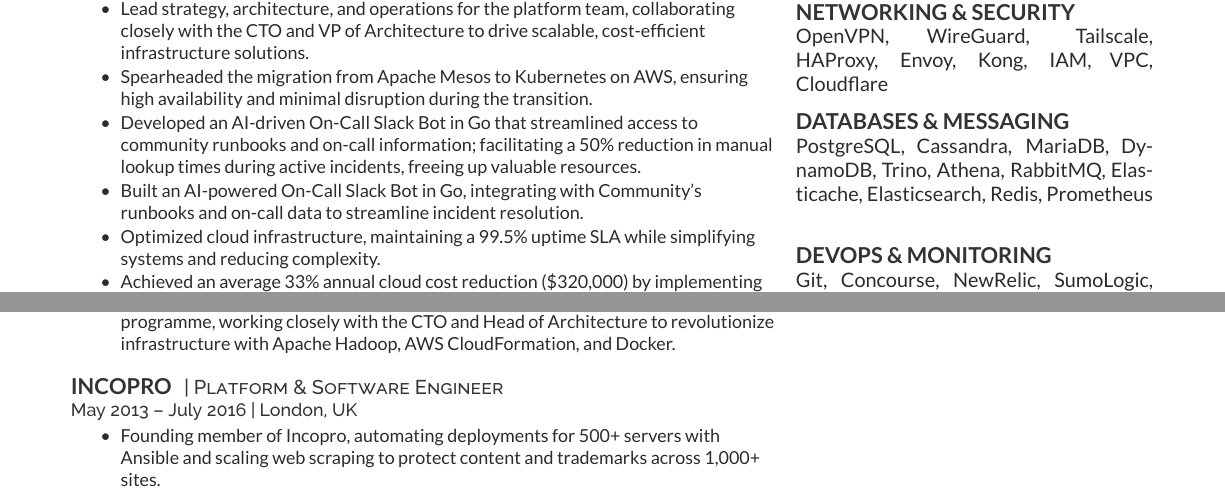
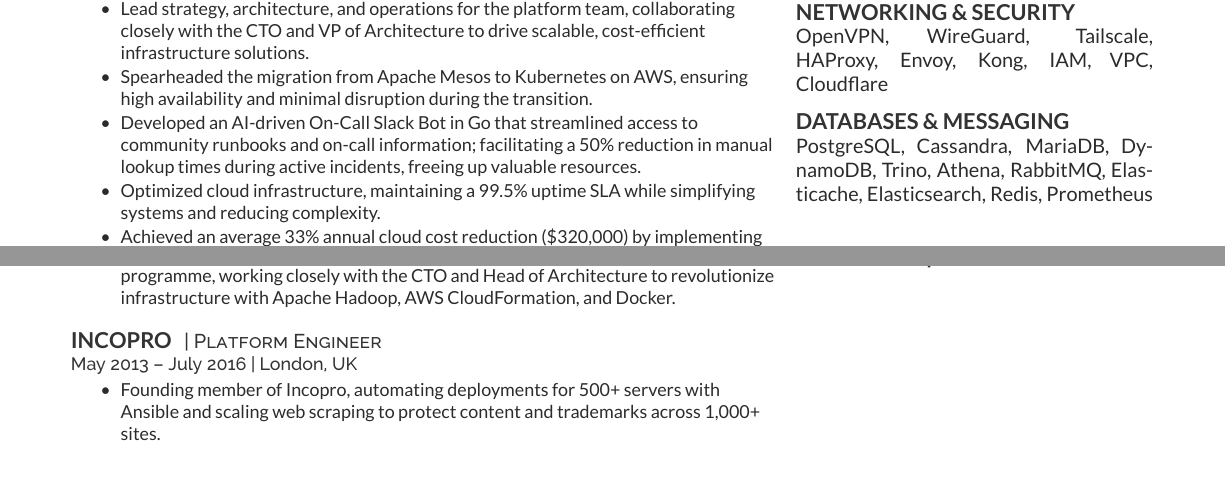
Before and after one commit to danpilch/danpilch.github.io, a LaTeX CV (resume/resume.tex): two parts of the page, joined at a grey line, cut so that both start at the same text. Compiled offline with XeLaTeX.

Commit message:
fix some small issues

```diff
--- a/resume/resume.tex
+++ b/resume/resume.tex
@@ -48,7 +48,6 @@
 \item Lead strategy, architecture, and operations for the platform team, collaborating closely with the CTO and VP of Architecture to drive scalable, cost-efficient infrastructure solutions.
 \item Spearheaded the migration from Apache Mesos to Kubernetes on AWS, ensuring high availability and minimal disruption during the transition.
 \item Developed an AI-driven On-Call Slack Bot in Go that streamlined access to community runbooks and on-call information; facilitating a 50\% reduction in manual lookup times during active incidents, freeing up valuable resources.
-\item Built an AI-powered On-Call Slack Bot in Go, integrating with Community’s runbooks and on-call data to streamline incident resolution.
 \item Optimized cloud infrastructure, maintaining a 99.5\% uptime SLA while simplifying systems and reducing complexity.
 \item Achieved an average 33\% annual cloud cost reduction (\$320,000) by implementing spend controls, policies, and workload rightsizing.
 \end{tightemize}
@@ -87,20 +86,12 @@
 \sectionsep
 
 \runsubsection{Incopro}
-\descript{| Platform \& Software Engineer }
+\descript{| Platform Engineer }
 \location{May 2013 – July 2016 | London, UK}
 \begin{tightemize}
 \item Founding member of Incopro, automating deployments for 500+ servers with Ansible and scaling web scraping to protect content and trademarks across 1,000+ sites.
 \end{tightemize}
 \sectionsep
-
-%\runsubsection{Warner Bros.}
-%\descript{Anti Piracy Engineer}
-%\location{September 2011 - September 2012 | London, UK}
-%\begin{tightemize}
-%\item Enhanced content protection at Warner Bros. by developing web scraping tools to combat piracy.
-%\end{tightemize}
-%\sectionsep
 
 %%%%%%%%%%%%%%%%%%%%%%%%%%%%%%%%%%%%%%
 %
```
